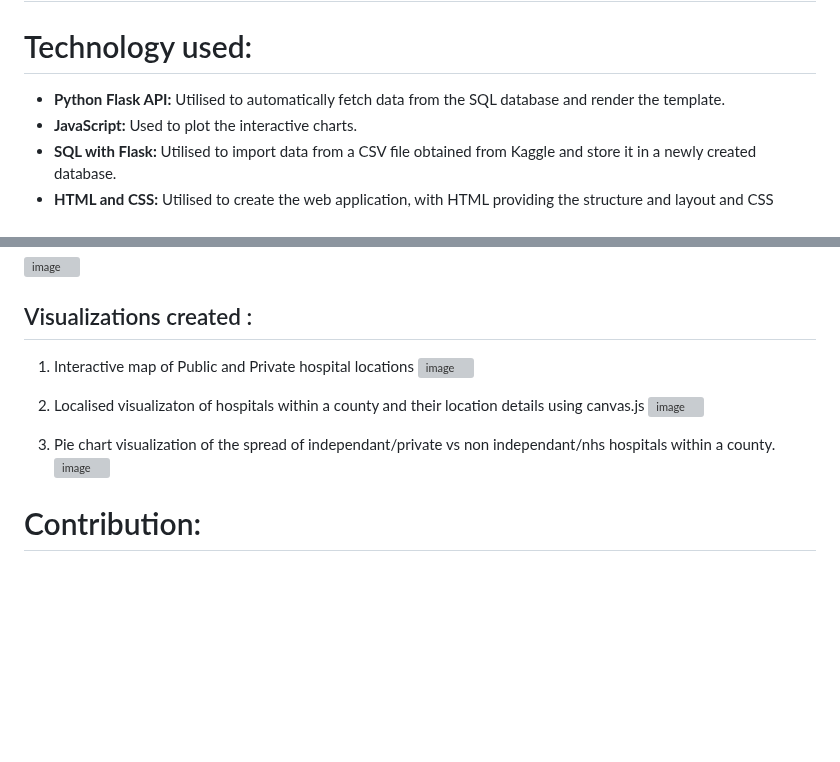
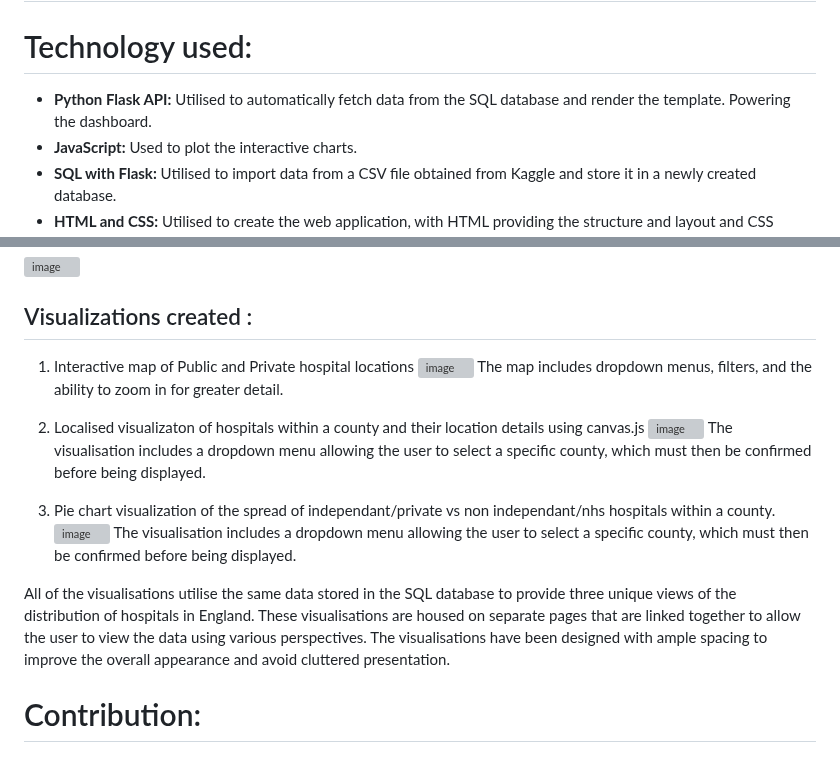
Before and after one commit to prern4321/-Project-3-Group-3, a Markdown page: README.md, 2 parts joined by grey strips. Rendered like a GitHub page; blank space fills up the shorter version; grey boxes are pictures that could not be loaded.

```diff
--- a/README.md
+++ b/README.md
@@ -65,7 +65,7 @@ To be able to locate the hospitals on the map , hospitals with the county and th
 
 # Technology used:
 
--	**Python Flask API:** Utilised to automatically fetch data from the SQL database and render the template.
+-	**Python Flask API:** Utilised to automatically fetch data from the SQL database and render the template. Powering the dashboard.
 -	**JavaScript:** Used to plot the interactive charts.
 -	**SQL with Flask:** Utilised to import data from a CSV file obtained from Kaggle and store it in a newly created database.
 -	**HTML and CSS:** Utilised to create the web application, with HTML providing the structure and layout and CSS enhancing the appearance.
@@ -107,13 +107,17 @@ Please note the code was witten in chunks so it is easier to run and debug
 
 1) Interactive map of Public and Private hospital locations
 ![image](https://user-images.githubusercontent.com/112128775/211114964-6bde59a7-1972-4868-bbe5-54a3e49a62cb.png)
+The map includes dropdown menus, filters, and the ability to zoom in for greater detail.
 
 2) Localised visualizaton of hospitals within a county and their location details using canvas.js
 ![image](https://user-images.githubusercontent.com/112128775/211115030-0921b687-4113-44fa-b2b4-c39325f8abc6.png)
+The visualisation includes a dropdown menu allowing the user to select a specific county, which must then be confirmed before being displayed.
 
 3) Pie chart visualization of the spread of independant/private vs non independant/nhs hospitals within a county.
 ![image](https://user-images.githubusercontent.com/112128775/211115050-a20f3a1f-4255-4173-889c-c0f5c5c2037d.png)
+The visualisation includes a dropdown menu allowing the user to select a specific county, which must then be confirmed before being displayed.
 
+All of the visualisations utilise the same data stored in the SQL database to provide three unique views of the distribution of hospitals in England. These visualisations are housed on separate pages that are linked together to allow the user to view the data using various perspectives. The visualisations have been designed with ample spacing to improve the overall appearance and avoid cluttered presentation.
 
 
 # Contribution:
```
